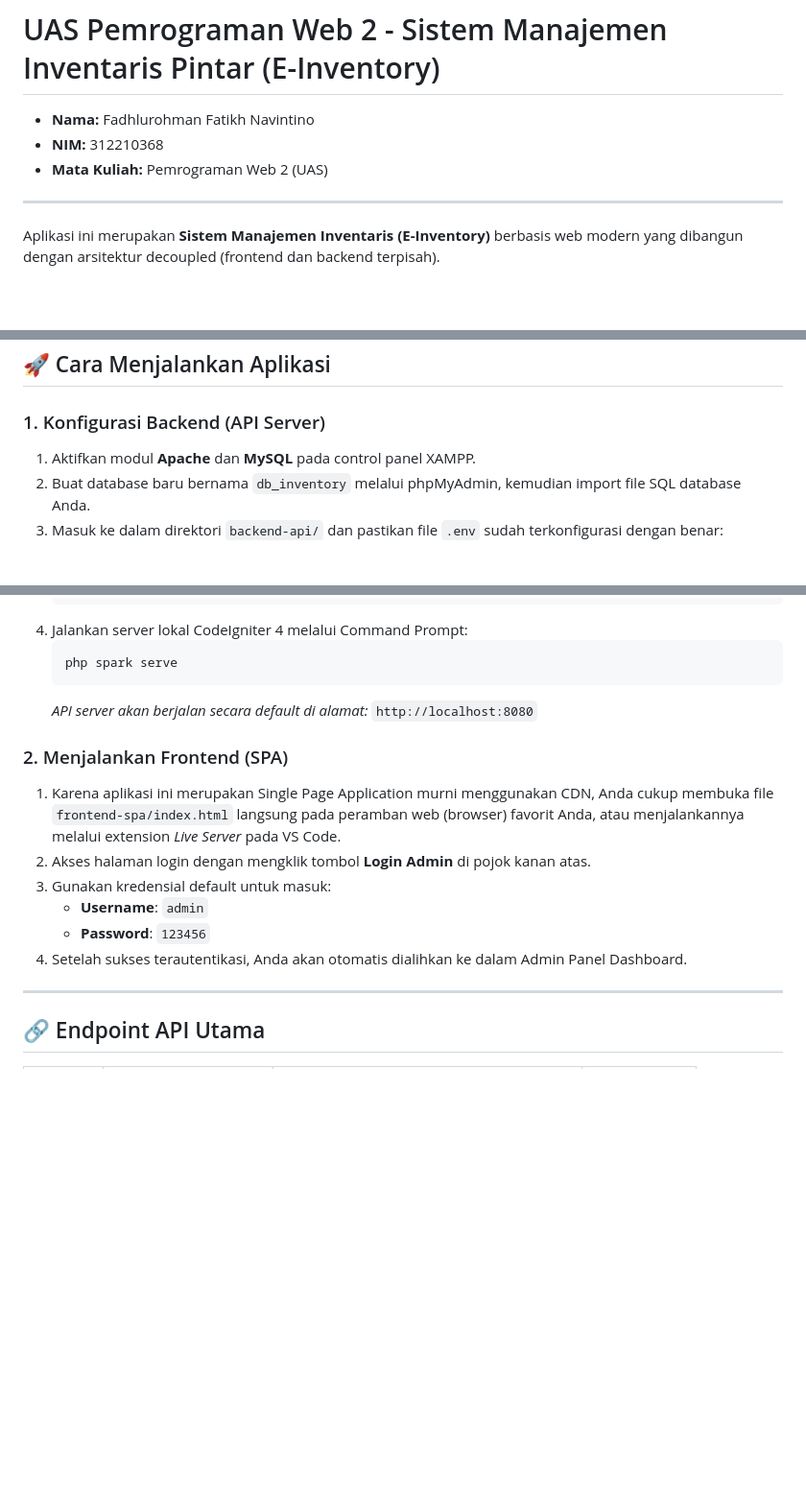
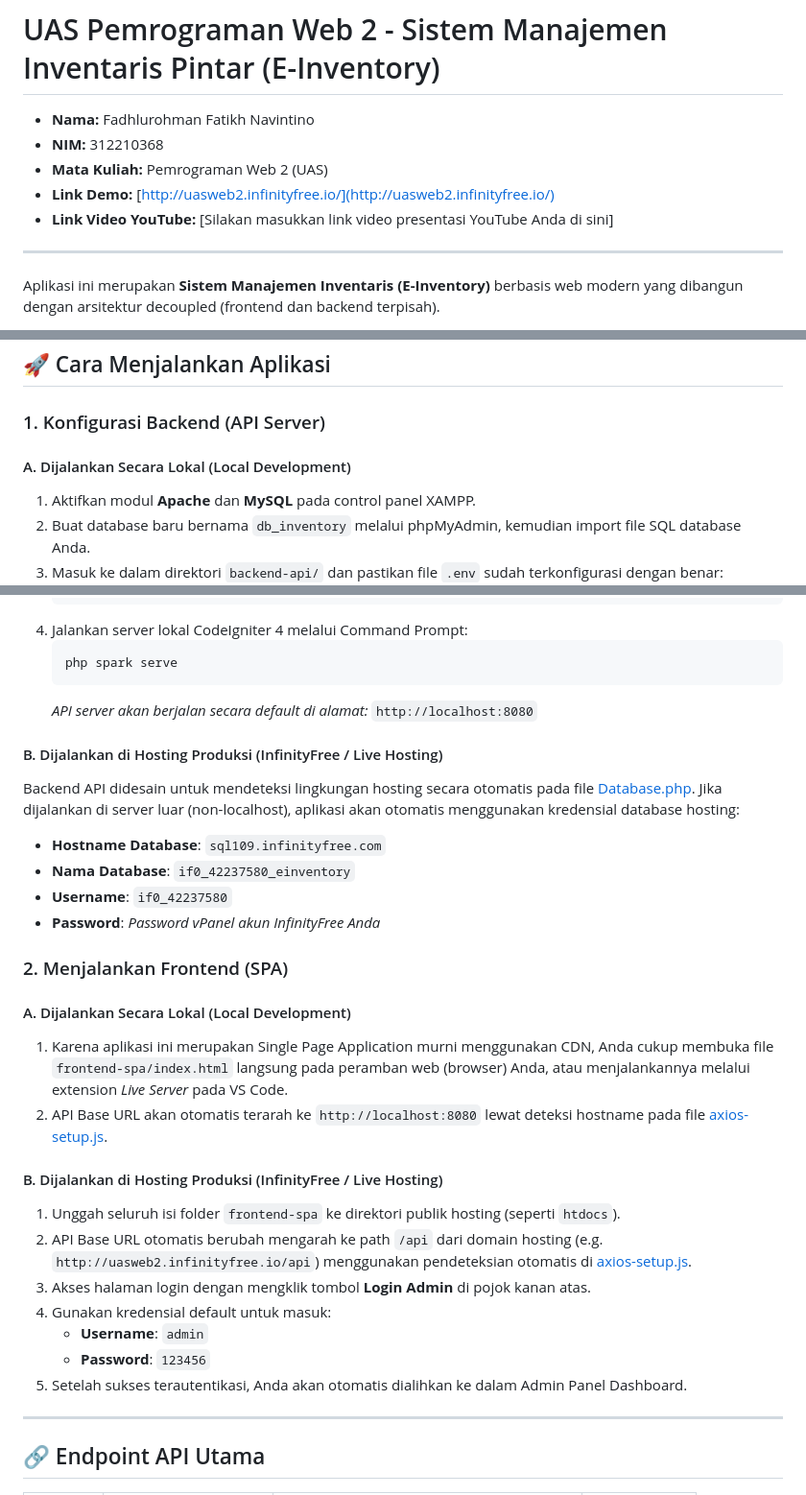
Before and after one commit to Fadhlurohman/UAS_Web2_312210368_FadhlurohmanFN, a Markdown page: README.md, 3 parts joined by grey strips. Shown: that part at 96% size. Drawn GitHub-style; blank space fills up the shorter version.

````diff
--- a/README.md
+++ b/README.md
@@ -3,6 +3,8 @@
 - **Nama:** Fadhlurohman Fatikh Navintino
 - **NIM:** 312210368
 - **Mata Kuliah:** Pemrograman Web 2 (UAS)
+- **Link Demo:** [http://uasweb2.infinityfree.io/](http://uasweb2.infinityfree.io/)
+- **Link Video YouTube:** [Silakan masukkan link video presentasi YouTube Anda di sini]
 
 ---
 
@@ -144,6 +146,8 @@ UAS_Web2_312210368_FadhlurohmanFN/
 ## 🚀 Cara Menjalankan Aplikasi
 
 ### 1. Konfigurasi Backend (API Server)
+
+#### A. Dijalankan Secara Lokal (Local Development)
 1. Aktifkan modul **Apache** dan **MySQL** pada control panel XAMPP.
 2. Buat database baru bernama `db_inventory` melalui phpMyAdmin, kemudian import file SQL database Anda.
 3. Masuk ke dalam direktori `backend-api/` dan pastikan file `.env` sudah terkonfigurasi dengan benar:
@@ -160,13 +164,27 @@ UAS_Web2_312210368_FadhlurohmanFN/
    ```
    *API server akan berjalan secara default di alamat:* `http://localhost:8080`
 
+#### B. Dijalankan di Hosting Produksi (InfinityFree / Live Hosting)
+Backend API didesain untuk mendeteksi lingkungan hosting secara otomatis pada file [Database.php](file:///c:/Fadhlurohman/UAS_Web2_312210368_FadhlurohmanFN/backend-api/app/Config/Database.php). Jika dijalankan di server luar (non-localhost), aplikasi akan otomatis menggunakan kredensial database hosting:
+- **Hostname Database**: `sql109.infinityfree.com`
+- **Nama Database**: `if0_42237580_einventory`
+- **Username**: `if0_42237580`
+- **Password**: *Password vPanel akun InfinityFree Anda*
+
 ### 2. Menjalankan Frontend (SPA)
-1. Karena aplikasi ini merupakan Single Page Application murni menggunakan CDN, Anda cukup membuka file `frontend-spa/index.html` langsung pada peramban web (browser) favorit Anda, atau menjalankannya melalui extension *Live Server* pada VS Code.
-2. Akses halaman login dengan mengklik tombol **Login Admin** di pojok kanan atas.
-3. Gunakan kredensial default untuk masuk:
+
+#### A. Dijalankan Secara Lokal (Local Development)
+1. Karena aplikasi ini merupakan Single Page Application murni menggunakan CDN, Anda cukup membuka file `frontend-spa/index.html` langsung pada peramban web (browser) Anda, atau menjalankannya melalui extension *Live Server* pada VS Code.
+2. API Base URL akan otomatis terarah ke `http://localhost:8080` lewat deteksi hostname pada file [axios-setup.js](file:///c:/Fadhlurohman/UAS_Web2_312210368_FadhlurohmanFN/frontend-spa/axios-setup.js).
+
+#### B. Dijalankan di Hosting Produksi (InfinityFree / Live Hosting)
+1. Unggah seluruh isi folder `frontend-spa` ke direktori publik hosting (seperti `htdocs`).
+2. API Base URL otomatis berubah mengarah ke path `/api` dari domain hosting (e.g. `http://uasweb2.infinityfree.io/api`) menggunakan pendeteksian otomatis di [axios-setup.js](file:///c:/Fadhlurohman/UAS_Web2_312210368_FadhlurohmanFN/frontend-spa/axios-setup.js).
+3. Akses halaman login dengan mengklik tombol **Login Admin** di pojok kanan atas.
+4. Gunakan kredensial default untuk masuk:
    - **Username**: `admin`
    - **Password**: `123456`
-4. Setelah sukses terautentikasi, Anda akan otomatis dialihkan ke dalam Admin Panel Dashboard.
+5. Setelah sukses terautentikasi, Anda akan otomatis dialihkan ke dalam Admin Panel Dashboard.
 
 ---
 
````
Also changed, not shown: other parts of README.md (+39 -17 lines), gambar/relasi erd.png (added), gambar/struktur database phpmyadmin.png (deleted), gambar/struktur database.png (added), 3 other files.
